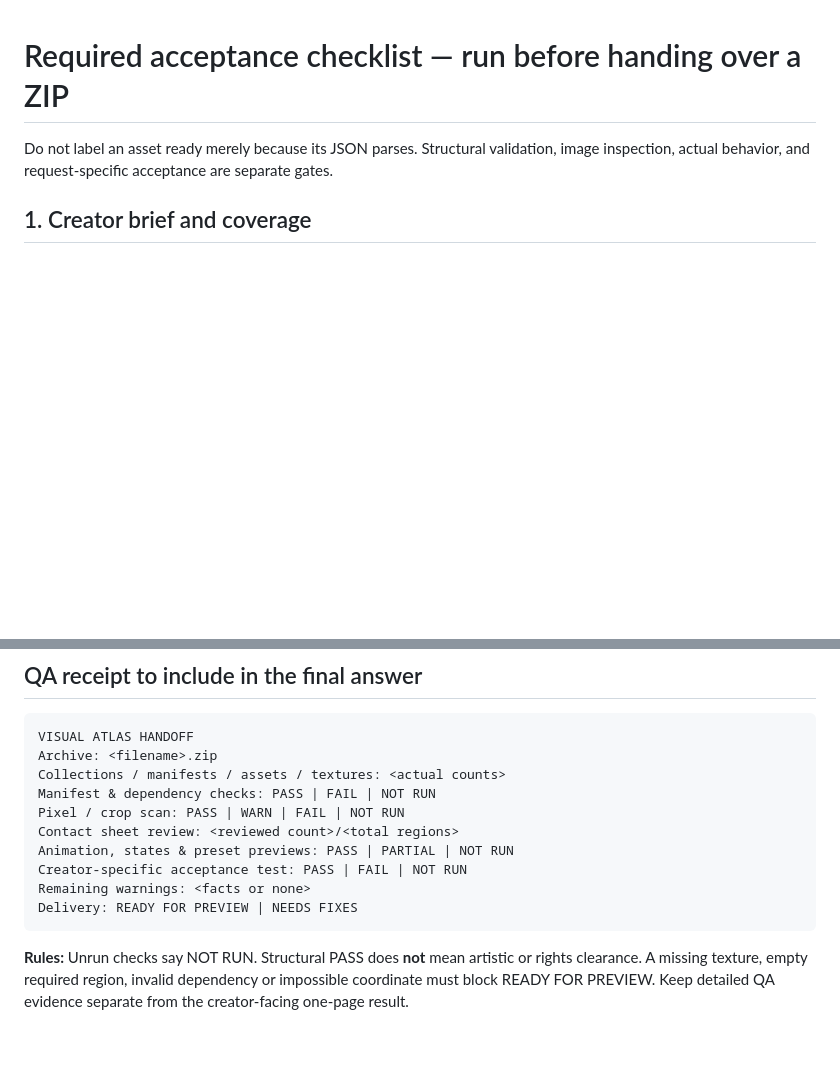
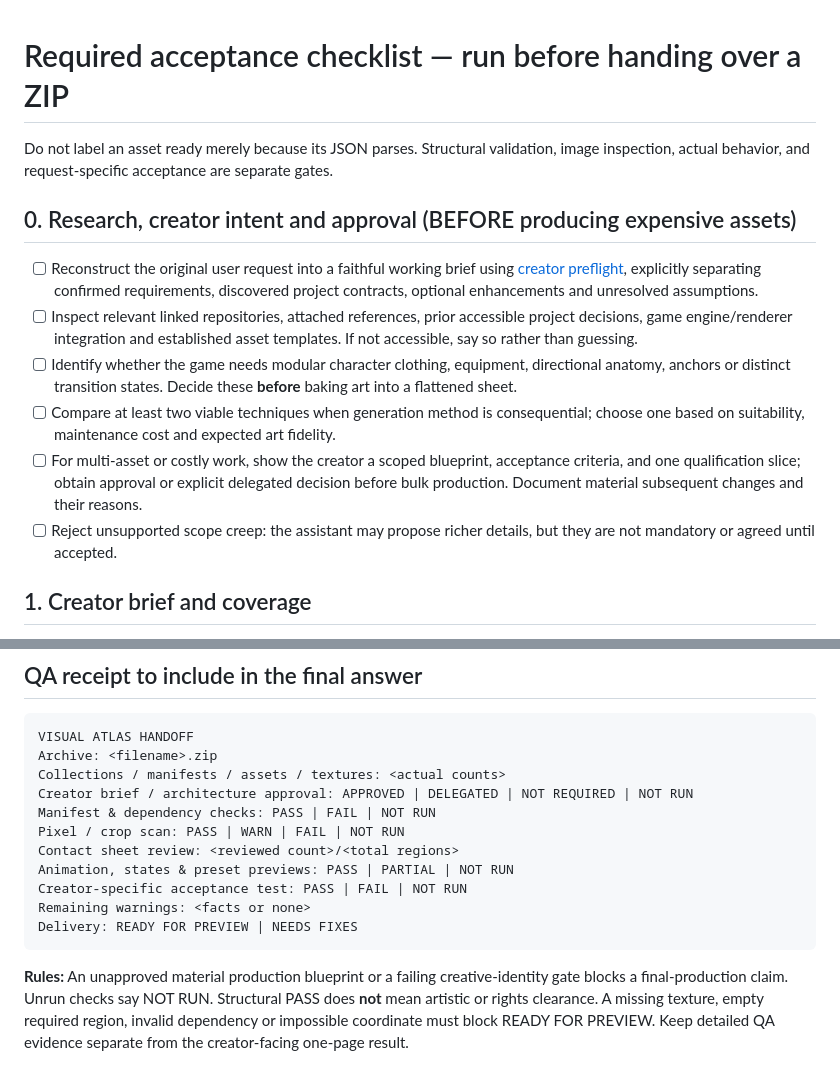
Before and after one commit to Superior-MI-Labs/Superior-MI-Icon-Atlas, a Markdown page: docs/ai/RELEASE-CHECKLIST.md, 2 parts joined by grey strips. GitHub-like rendering; blank space fills up the shorter version.

Commit message:
docs: gate large asset production on contextual research and creator-approved blueprint

````diff
--- a/docs/ai/RELEASE-CHECKLIST.md
+++ b/docs/ai/RELEASE-CHECKLIST.md
@@ -1,6 +1,14 @@
 # Required acceptance checklist — run before handing over a ZIP
 
 Do not label an asset ready merely because its JSON parses. Structural validation, image inspection, actual behavior, and request-specific acceptance are separate gates.
+
+## 0. Research, creator intent and approval (BEFORE producing expensive assets)
+- [ ] Reconstruct the original user request into a faithful working brief using [creator preflight](CREATOR-PREFLIGHT.md), explicitly separating confirmed requirements, discovered project contracts, optional enhancements and unresolved assumptions.
+- [ ] Inspect relevant linked repositories, attached references, prior accessible project decisions, game engine/renderer integration and established asset templates. If not accessible, say so rather than guessing.
+- [ ] Identify whether the game needs modular character clothing, equipment, directional anatomy, anchors or distinct transition states. Decide these **before** baking art into a flattened sheet.
+- [ ] Compare at least two viable techniques when generation method is consequential; choose one based on suitability, maintenance cost and expected art fidelity.
+- [ ] For multi-asset or costly work, show the creator a scoped blueprint, acceptance criteria, and one qualification slice; obtain approval or explicit delegated decision before bulk production. Document material subsequent changes and their reasons.
+- [ ] Reject unsupported scope creep: the assistant may propose richer details, but they are not mandatory or agreed until accepted.
 
 ## 1. Creator brief and coverage
 - [ ] All assets the creator requested are included; unexpected simplifications are disclosed.
@@ -38,6 +46,7 @@ Do not label an asset ready merely because its JSON parses. Structural validatio
 VISUAL ATLAS HANDOFF
 Archive: <filename>.zip
 Collections / manifests / assets / textures: <actual counts>
+Creator brief / architecture approval: APPROVED | DELEGATED | NOT REQUIRED | NOT RUN
 Manifest & dependency checks: PASS | FAIL | NOT RUN
 Pixel / crop scan: PASS | WARN | FAIL | NOT RUN
 Contact sheet review: <reviewed count>/<total regions>
@@ -47,4 +56,4 @@ Remaining warnings: <facts or none>
 Delivery: READY FOR PREVIEW | NEEDS FIXES
 ```
 
-**Rules:** Unrun checks say NOT RUN. Structural PASS does **not** mean artistic or rights clearance. A missing texture, empty required region, invalid dependency or impossible coordinate must block READY FOR PREVIEW. Keep detailed QA evidence separate from the creator-facing one-page result.
+**Rules:** An unapproved material production blueprint or a failing creative-identity gate blocks a final-production claim. Unrun checks say NOT RUN. Structural PASS does **not** mean artistic or rights clearance. A missing texture, empty required region, invalid dependency or impossible coordinate must block READY FOR PREVIEW. Keep detailed QA evidence separate from the creator-facing one-page result.
````
